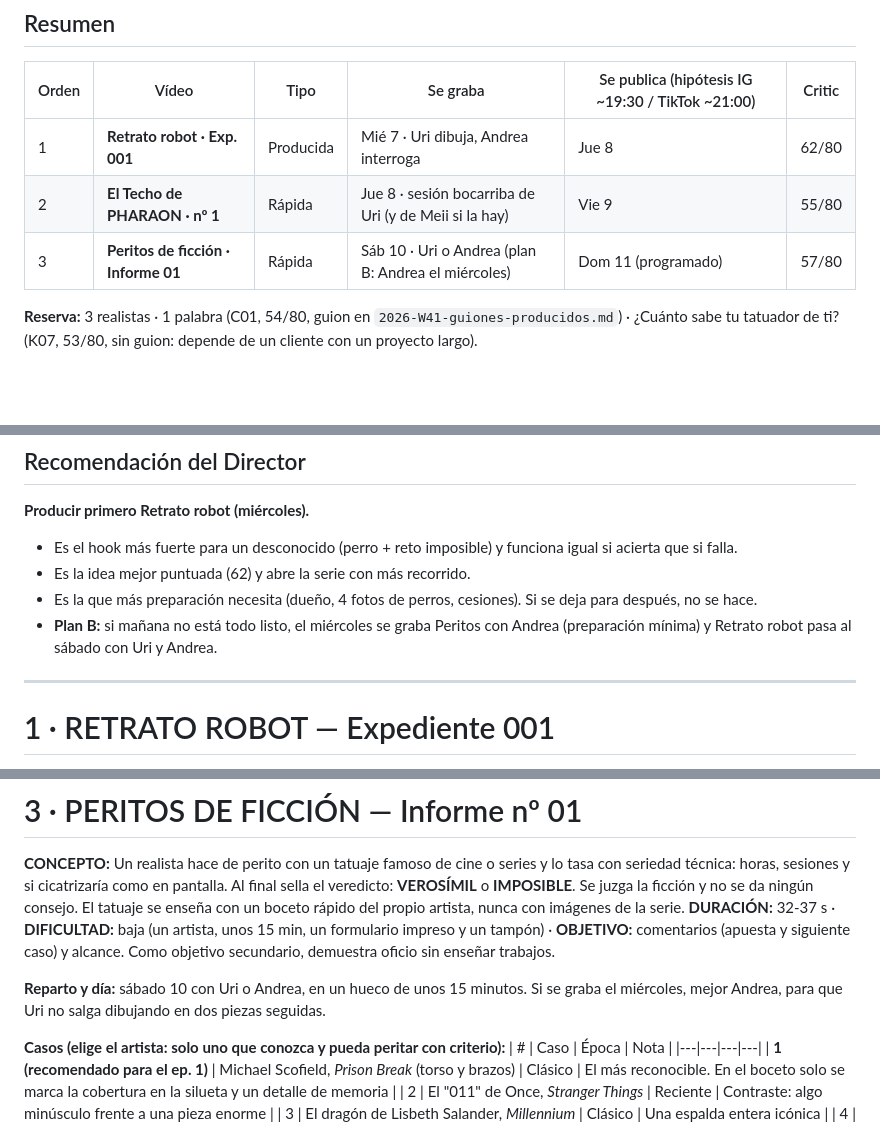
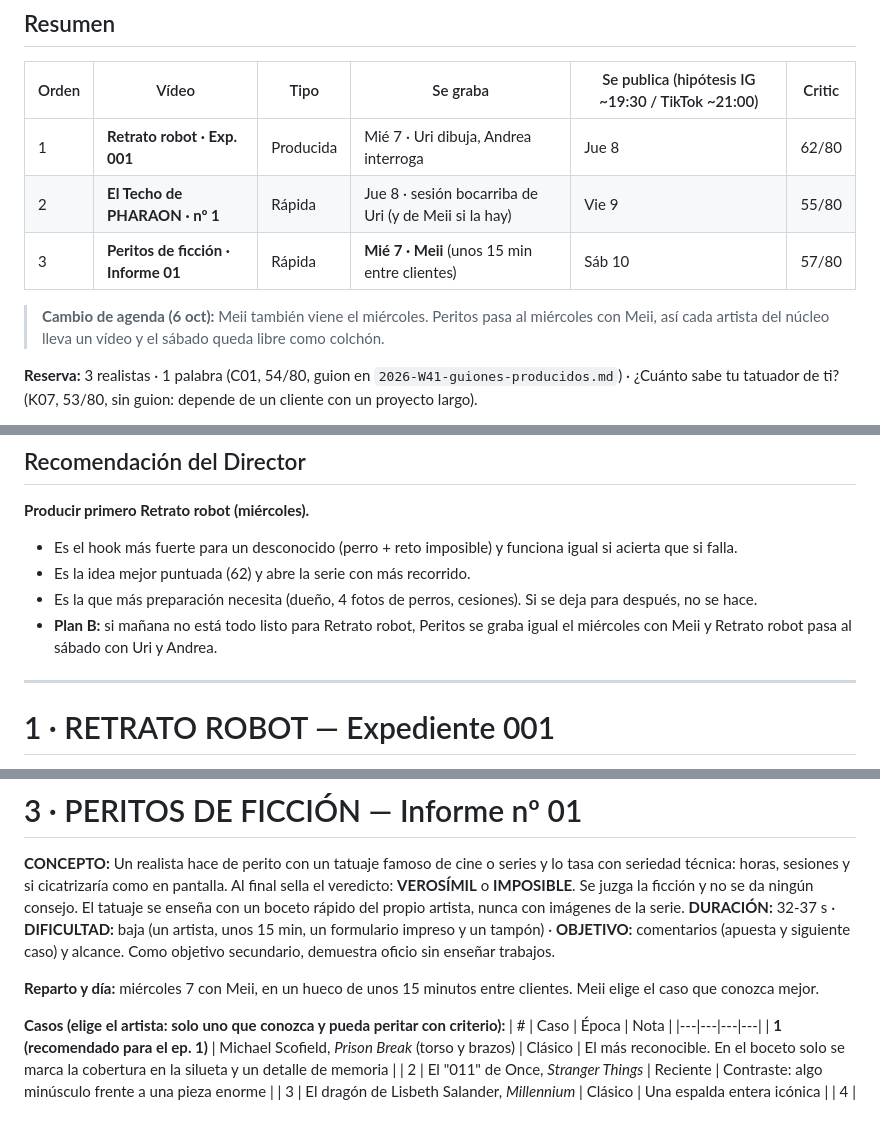
Before and after one commit to adricr17/leanding-propleads, a Markdown page: entregas/2026-W41-plan-final.md, 3 parts joined by grey strips. GitHub-like rendering; blank space fills up the shorter version.

Commit message:
W41: Meii joins Wednesday, Peritos moves to Wednesday with Meii
Co-Authored-By: Claude Opus 5.5 <noreply@anthropic.com>
Claude-Session: https://claude.ai/code/session_017Rsphfz7JrN2HBs3pyC4Qn

```diff
--- a/entregas/2026-W41-plan-final.md
+++ b/entregas/2026-W41-plan-final.md
@@ -8,7 +8,9 @@
 |---|---|---|---|---|---|
 | 1 | **Retrato robot · Exp. 001** | Producida | Mié 7 · Uri dibuja, Andrea interroga | Jue 8 | 62/80 |
 | 2 | **El Techo de PHARAON · nº 1** | Rápida | Jue 8 · sesión bocarriba de Uri (y de Meii si la hay) | Vie 9 | 55/80 |
-| 3 | **Peritos de ficción · Informe 01** | Rápida | Sáb 10 · Uri o Andrea (plan B: Andrea el miércoles) | Dom 11 (programado) | 57/80 |
+| 3 | **Peritos de ficción · Informe 01** | Rápida | **Mié 7 · Meii** (unos 15 min entre clientes) | Sáb 10 | 57/80 |
+
+> **Cambio de agenda (6 oct):** Meii también viene el miércoles. Peritos pasa al miércoles con Meii, así cada artista del núcleo lleva un vídeo y el sábado queda libre como colchón.
 
 **Reserva:** 3 realistas · 1 palabra (C01, 54/80, guion en `2026-W41-guiones-producidos.md`) · ¿Cuánto sabe tu tatuador de ti? (K07, 53/80, sin guion: depende de un cliente con un proyecto largo).
 
@@ -31,7 +33,7 @@
 - Es el hook más fuerte para un desconocido (perro + reto imposible) y funciona igual si acierta que si falla.
 - Es la idea mejor puntuada (62) y abre la serie con más recorrido.
 - Es la que más preparación necesita (dueño, 4 fotos de perros, cesiones). Si se deja para después, no se hace.
-- **Plan B:** si mañana no está todo listo, el miércoles se graba Peritos con Andrea (preparación mínima) y Retrato robot pasa al sábado con Uri y Andrea.
+- **Plan B:** si mañana no está todo listo para Retrato robot, Peritos se graba igual el miércoles con Meii y Retrato robot pasa al sábado con Uri y Andrea.
 
 ---
 
@@ -160,7 +162,7 @@ Una historia real que nadie conocía, con el silencio de la máquina haciendo de
 **CONCEPTO:** Un realista hace de perito con un tatuaje famoso de cine o series y lo tasa con seriedad técnica: horas, sesiones y si cicatrizaría como en pantalla. Al final sella el veredicto: **VEROSÍMIL** o **IMPOSIBLE**. Se juzga la ficción y no se da ningún consejo. El tatuaje se enseña con un boceto rápido del propio artista, nunca con imágenes de la serie.
 **DURACIÓN:** 32-37 s · **DIFICULTAD:** baja (un artista, unos 15 min, un formulario impreso y un tampón) · **OBJETIVO:** comentarios (apuesta y siguiente caso) y alcance. Como objetivo secundario, demuestra oficio sin enseñar trabajos.
 
-**Reparto y día:** sábado 10 con Uri o Andrea, en un hueco de unos 15 minutos. Si se graba el miércoles, mejor Andrea, para que Uri no salga dibujando en dos piezas seguidas.
+**Reparto y día:** miércoles 7 con Meii, en un hueco de unos 15 minutos entre clientes. Meii elige el caso que conozca mejor.
 
 **Casos (elige el artista: solo uno que conozca y pueda peritar con criterio):**
 | # | Caso | Época | Nota |
```
Also changed, not shown: other parts of entregas/2026-W41-plan-final.md (+1 -1 lines), entregas/2026-W41.md (+1 -1 lines), formatos/series.md (+1 -1 lines).
